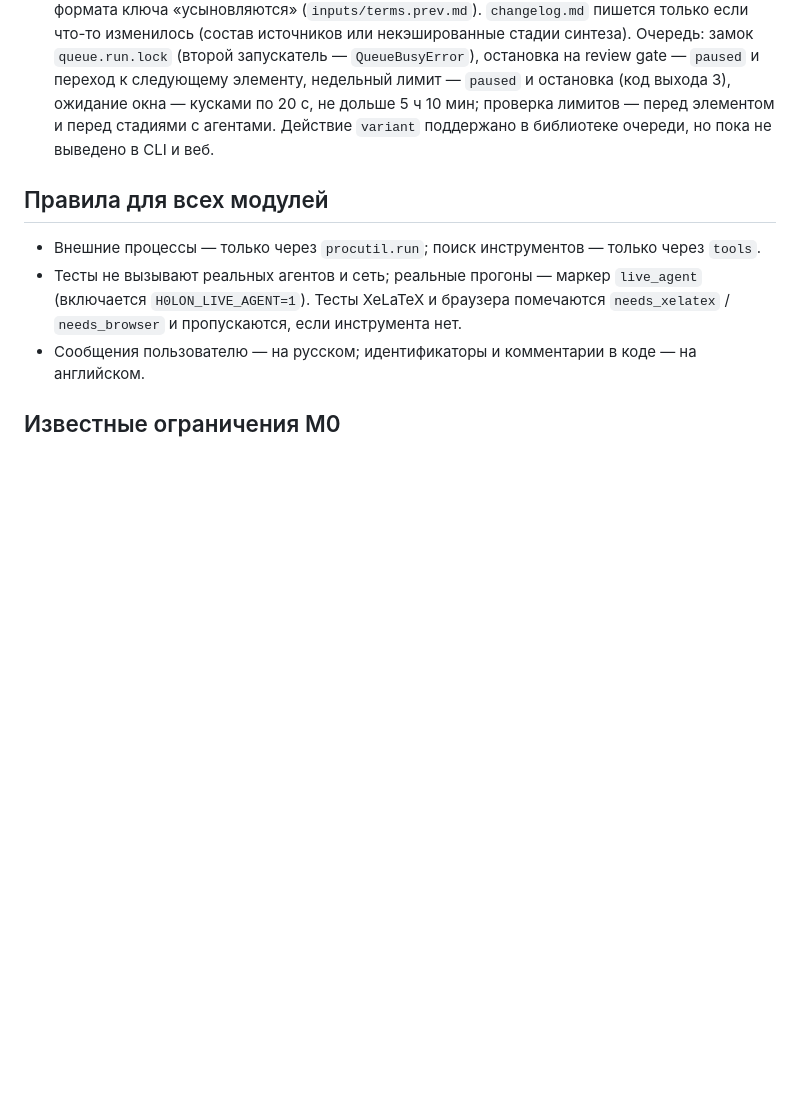
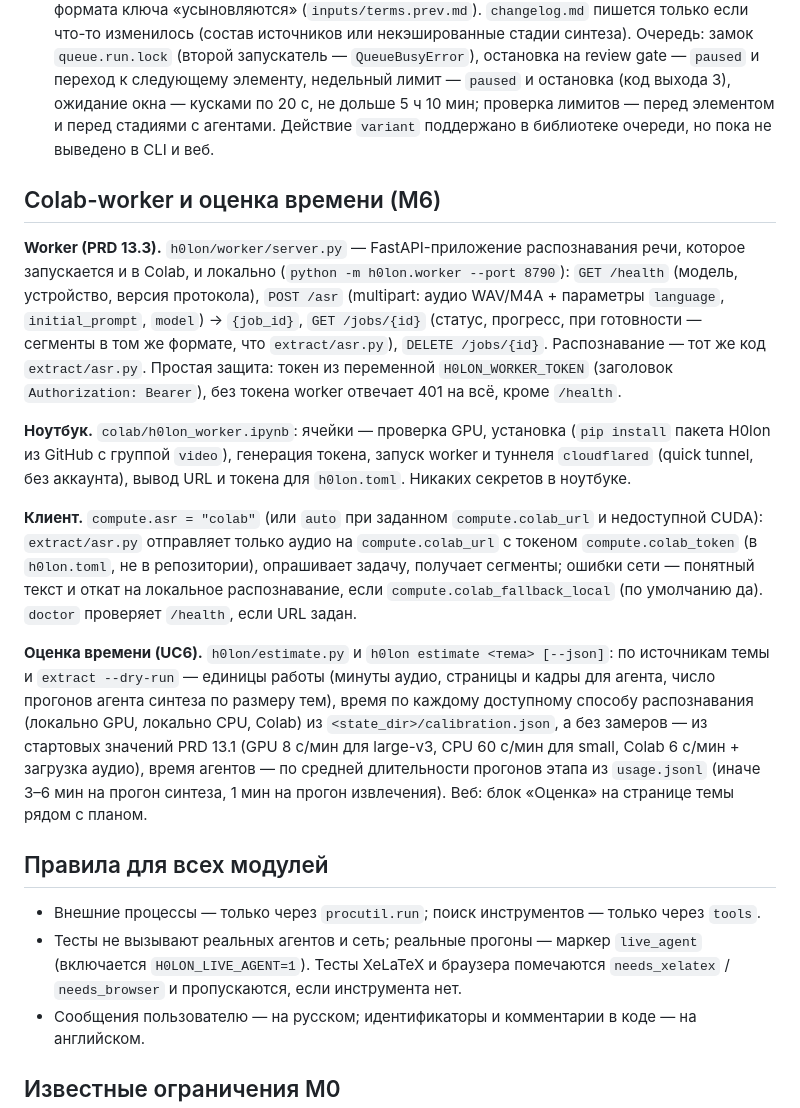
Before and after one commit to Filodot/H0lon, a Markdown page: docs/ARCHITECTURE.md, the part around the change. Rendered like a GitHub page; blank space fills up the shorter version.

Commit message:
docs(m6): контракт Colab-worker и оценки времени

```diff
--- a/docs/ARCHITECTURE.md
+++ b/docs/ARCHITECTURE.md
@@ -407,6 +407,16 @@ def list_variants(topic_dir) -> list[dict]            # slug, preset, prompt, cr
 - Веб: страница `/queue` — список, добавление темы со страницы темы («В очередь»), запуск обработки фоновой задачей, статус лимитов.
 - **По итогам реализации.** Режим обновления S1 включается только при новых содержательных блоках, сохранённых старых блоках, валидной старой структуре и без `--force`; перед откатом на обычный S1 код чинит то же, что в обычном S1. Чтобы S2 действительно пересчитывал только группы с новыми блоками: ключ группы берёт из `terms.md` только части источников самой группы, прежние группы сохраняются, пока валидны (вокруг вставок со временем появляются мелкие группы — `--from sections` возвращает каноническую упаковку), записи старого формата ключа «усыновляются» (`inputs/terms.prev.md`). `changelog.md` пишется только если что-то изменилось (состав источников или некэшированные стадии синтеза). Очередь: замок `queue.run.lock` (второй запускатель — `QueueBusyError`), остановка на review gate — `paused` и переход к следующему элементу, недельный лимит — `paused` и остановка (код выхода 3), ожидание окна — кусками по 20 с, не дольше 5 ч 10 мин; проверка лимитов — перед элементом и перед стадиями с агентами. Действие `variant` поддержано в библиотеке очереди, но пока не выведено в CLI и веб.
 
+## Colab-worker и оценка времени (M6)
+
+**Worker (PRD 13.3).** `h0lon/worker/server.py` — FastAPI-приложение распознавания речи, которое запускается и в Colab, и локально (`python -m h0lon.worker --port 8790`): `GET /health` (модель, устройство, версия протокола), `POST /asr` (multipart: аудио WAV/M4A + параметры `language`, `initial_prompt`, `model`) → `{job_id}`, `GET /jobs/{id}` (статус, прогресс, при готовности — сегменты в том же формате, что `extract/asr.py`), `DELETE /jobs/{id}`. Распознавание — тот же код `extract/asr.py`. Простая защита: токен из переменной `H0LON_WORKER_TOKEN` (заголовок `Authorization: Bearer`), без токена worker отвечает 401 на всё, кроме `/health`.
+
+**Ноутбук.** `colab/h0lon_worker.ipynb`: ячейки — проверка GPU, установка (`pip install` пакета H0lon из GitHub с группой `video`), генерация токена, запуск worker и туннеля `cloudflared` (quick tunnel, без аккаунта), вывод URL и токена для `h0lon.toml`. Никаких секретов в ноутбуке.
+
+**Клиент.** `compute.asr = "colab"` (или `auto` при заданном `compute.colab_url` и недоступной CUDA): `extract/asr.py` отправляет только аудио на `compute.colab_url` с токеном `compute.colab_token` (в `h0lon.toml`, не в репозитории), опрашивает задачу, получает сегменты; ошибки сети — понятный текст и откат на локальное распознавание, если `compute.colab_fallback_local` (по умолчанию да). `doctor` проверяет `/health`, если URL задан.
+
+**Оценка времени (UC6).** `h0lon/estimate.py` и `h0lon estimate <тема> [--json]`: по источникам темы и `extract --dry-run` — единицы работы (минуты аудио, страницы и кадры для агента, число прогонов агента синтеза по размеру тем), время по каждому доступному способу распознавания (локально GPU, локально CPU, Colab) из `<state_dir>/calibration.json`, а без замеров — из стартовых значений PRD 13.1 (GPU 8 с/мин для large-v3, CPU 60 с/мин для small, Colab 6 с/мин + загрузка аудио), время агентов — по средней длительности прогонов этапа из `usage.jsonl` (иначе 3–6 мин на прогон синтеза, 1 мин на прогон извлечения). Веб: блок «Оценка» на странице темы рядом с планом.
+
 ## Правила для всех модулей
 
 - Внешние процессы — только через `procutil.run`; поиск инструментов — только через `tools`.
```
